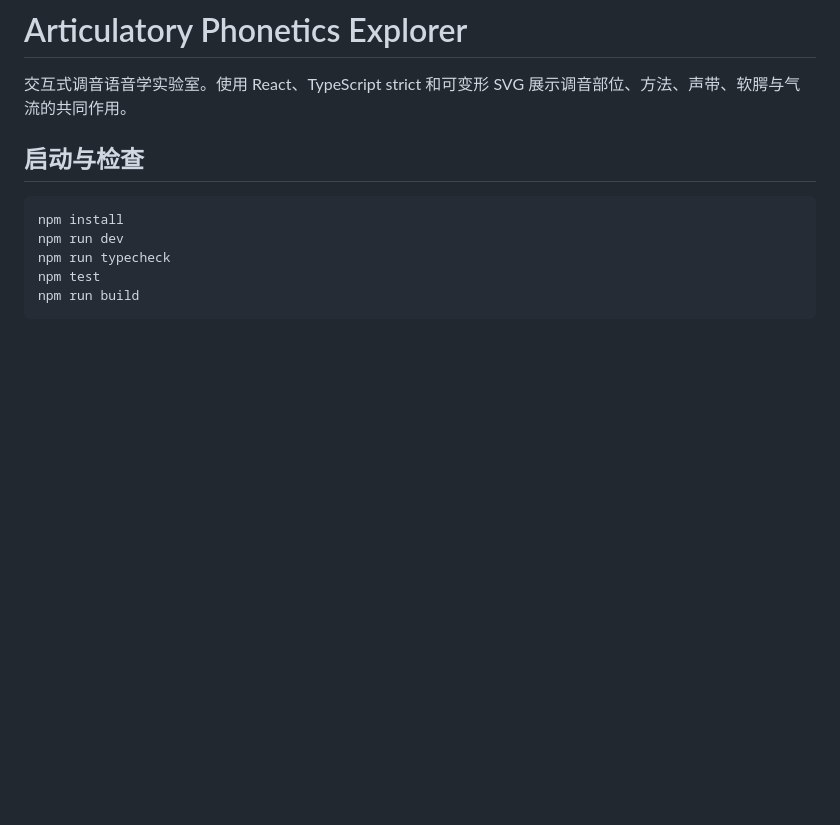
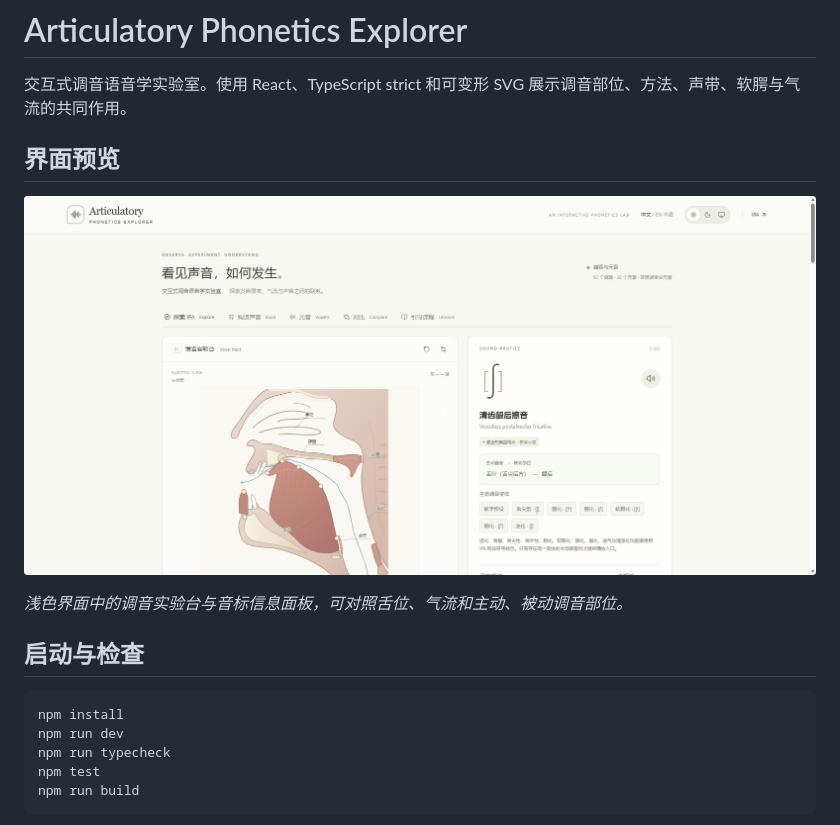
Before and after one commit to Jeoitim/articulatory-phonetics-explorer, a Markdown page: README.md, the part around the change. Drawn GitHub-style; pictures changed too: docs/screenshots/articulatory-light.png (added); blank space fills up the shorter version.

Commit message:
docs: add light interface screenshot to README

```diff
--- a/README.md
+++ b/README.md
@@ -1,6 +1,12 @@
 # Articulatory Phonetics Explorer
 
 交互式调音语音学实验室。使用 React、TypeScript strict 和可变形 SVG 展示调音部位、方法、声带、软腭与气流的共同作用。
+
+## 界面预览
+
+![Articulatory Phonetics Explorer 浅色界面，展示发音器官剖面、调音关系与音标信息](docs/screenshots/articulatory-light.png)
+
+*浅色界面中的调音实验台与音标信息面板，可对照舌位、气流和主动、被动调音部位。*
 
 ## 启动与检查
 
```
